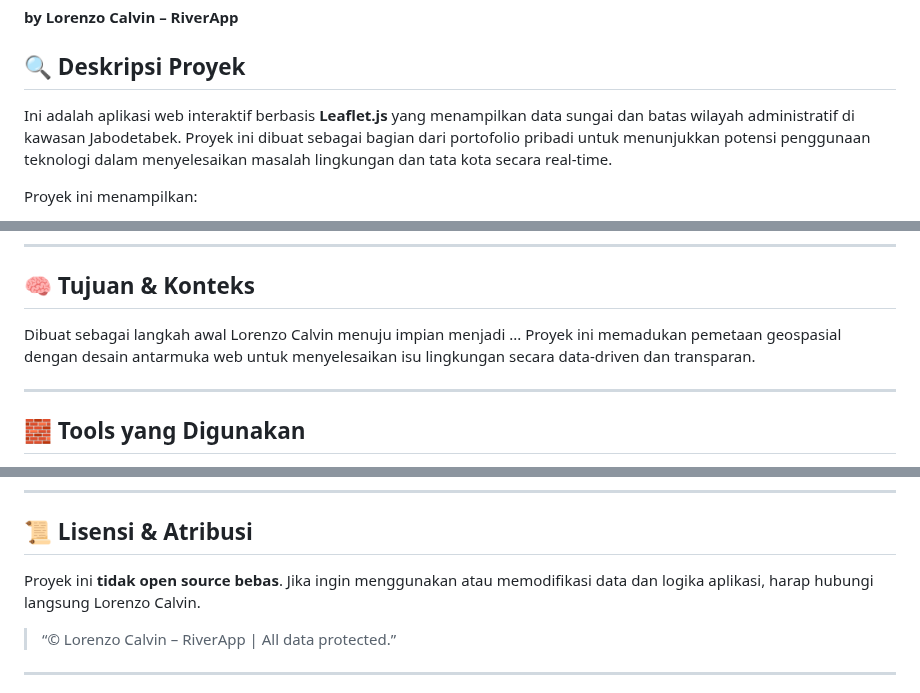
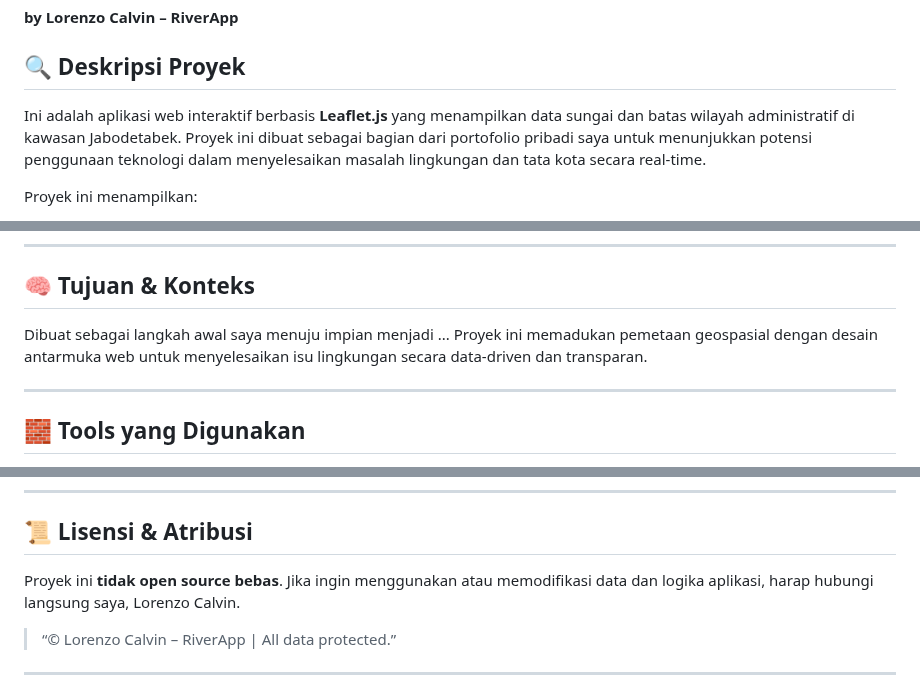
Before and after one commit to lrnz7/river-app, a Markdown page: README.md, 3 parts joined by grey strips. GitHub-like rendering.

```diff
--- a/README.md
+++ b/README.md
@@ -4,7 +4,7 @@
 
 ## 🔍 Deskripsi Proyek
 
-Ini adalah aplikasi web interaktif berbasis **Leaflet.js** yang menampilkan data sungai dan batas wilayah administratif di kawasan Jabodetabek. Proyek ini dibuat sebagai bagian dari portofolio pribadi untuk menunjukkan potensi penggunaan teknologi dalam menyelesaikan masalah lingkungan dan tata kota secara real-time.
+Ini adalah aplikasi web interaktif berbasis **Leaflet.js** yang menampilkan data sungai dan batas wilayah administratif di kawasan Jabodetabek. Proyek ini dibuat sebagai bagian dari portofolio pribadi saya untuk menunjukkan potensi penggunaan teknologi dalam menyelesaikan masalah lingkungan dan tata kota secara real-time.
 
 Proyek ini menampilkan:
 - **Peta interaktif**
@@ -20,7 +20,7 @@ Proyek ini menampilkan:
 
 ## 🧠 Tujuan & Konteks
 
-Dibuat sebagai langkah awal Lorenzo Calvin menuju impian menjadi ... Proyek ini memadukan pemetaan geospasial dengan desain antarmuka web untuk menyelesaikan isu lingkungan secara data-driven dan transparan.
+Dibuat sebagai langkah awal saya menuju impian menjadi ... Proyek ini memadukan pemetaan geospasial dengan desain antarmuka web untuk menyelesaikan isu lingkungan secara data-driven dan transparan.
 
 ---
 
@@ -90,7 +90,7 @@ river-app/
 
 ## 📜 Lisensi & Atribusi
 
-Proyek ini **tidak open source bebas**. Jika ingin menggunakan atau memodifikasi data dan logika aplikasi, harap hubungi langsung Lorenzo Calvin.
+Proyek ini **tidak open source bebas**. Jika ingin menggunakan atau memodifikasi data dan logika aplikasi, harap hubungi langsung saya, Lorenzo Calvin.
 
 > “© Lorenzo Calvin – RiverApp | All data protected.”
 
```
Also changed, not shown: other parts of README.md (+1 -1 lines).
